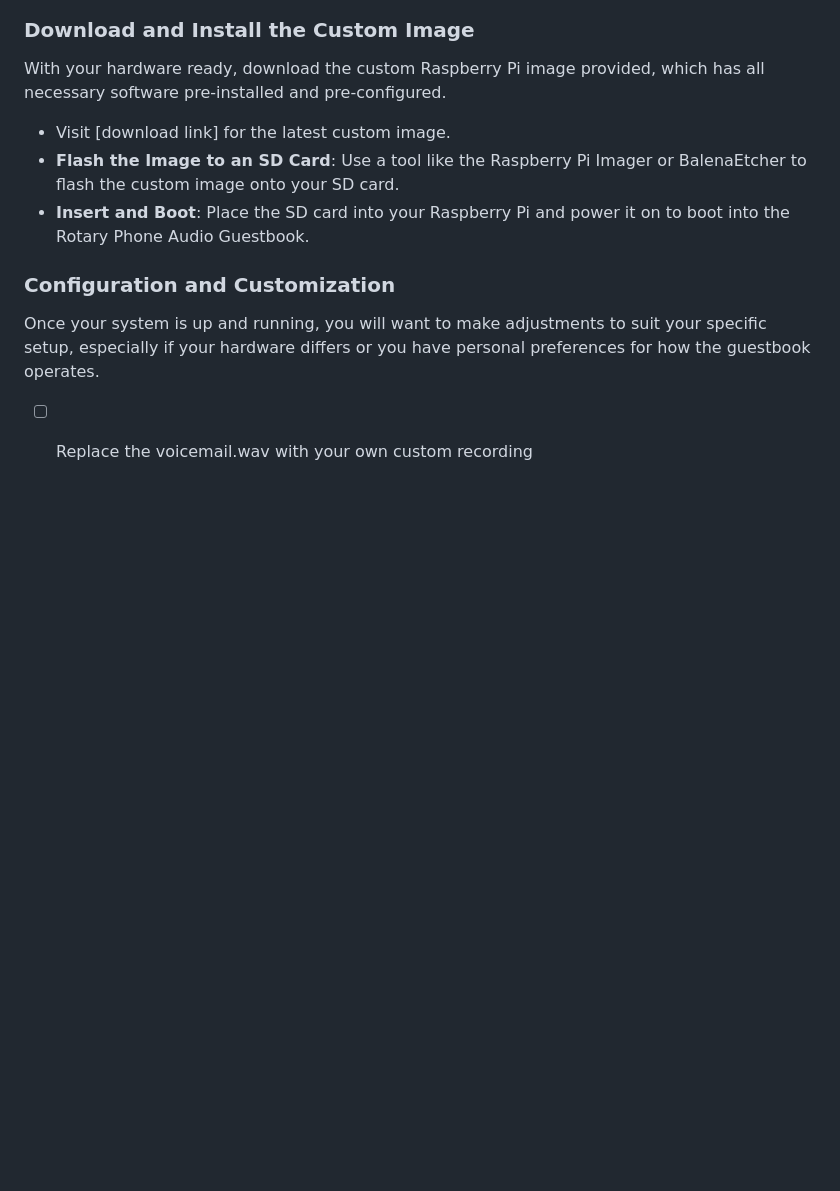
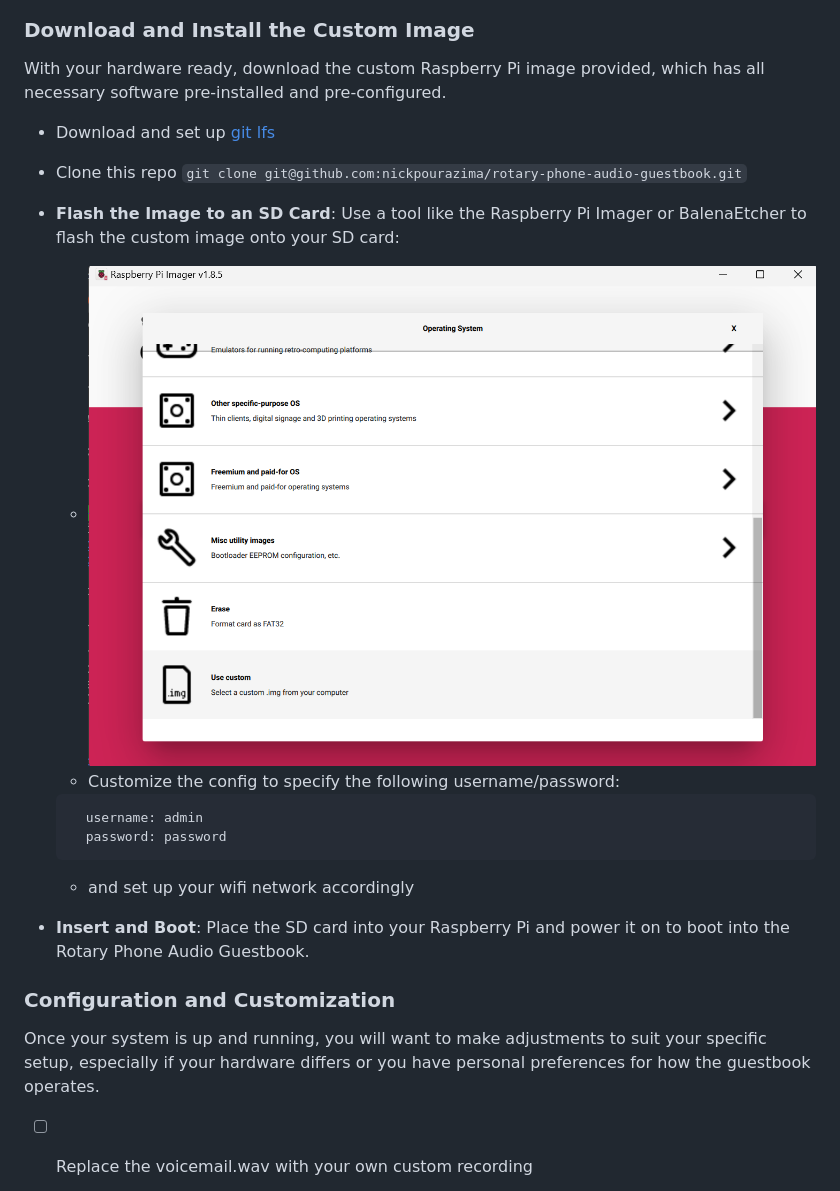
Before and after one commit to nickpourazima/rotary-phone-audio-guestbook, a Markdown page: README.md, the part around the change. Rendered like a GitHub page; pictures changed too: images/rpi_imager_custom.png (added); blank space fills up the shorter version.

Commit message:
docs: update README

````diff
--- a/README.md
+++ b/README.md
@@ -61,8 +61,18 @@ _Note: This is a crucial first step before using the software._
 
 With your hardware ready, download the custom Raspberry Pi image provided, which has all necessary software pre-installed and pre-configured.
 
-- Visit [download link] for the latest custom image.
-- **Flash the Image to an SD Card**: Use a tool like the Raspberry Pi Imager or BalenaEtcher to flash the custom image onto your SD card.
+- Download and set up [git lfs](https://git-lfs.com/)
+- Clone this repo `git clone git@github.com:nickpourazima/rotary-phone-audio-guestbook.git`
+- **Flash the Image to an SD Card**: Use a tool like the Raspberry Pi Imager or BalenaEtcher to flash the custom image onto your SD card:
+  - ![image](images/rpi_imager_custom.png)
+  - Customize the config to specify the following username/password:
+
+  ```bash
+    username: admin
+    password: password
+  ```
+
+  - and set up your wifi network accordingly
 - **Insert and Boot**: Place the SD card into your Raspberry Pi and power it on to boot into the Rotary Phone Audio Guestbook.
 
 ### Configuration and Customization
````
